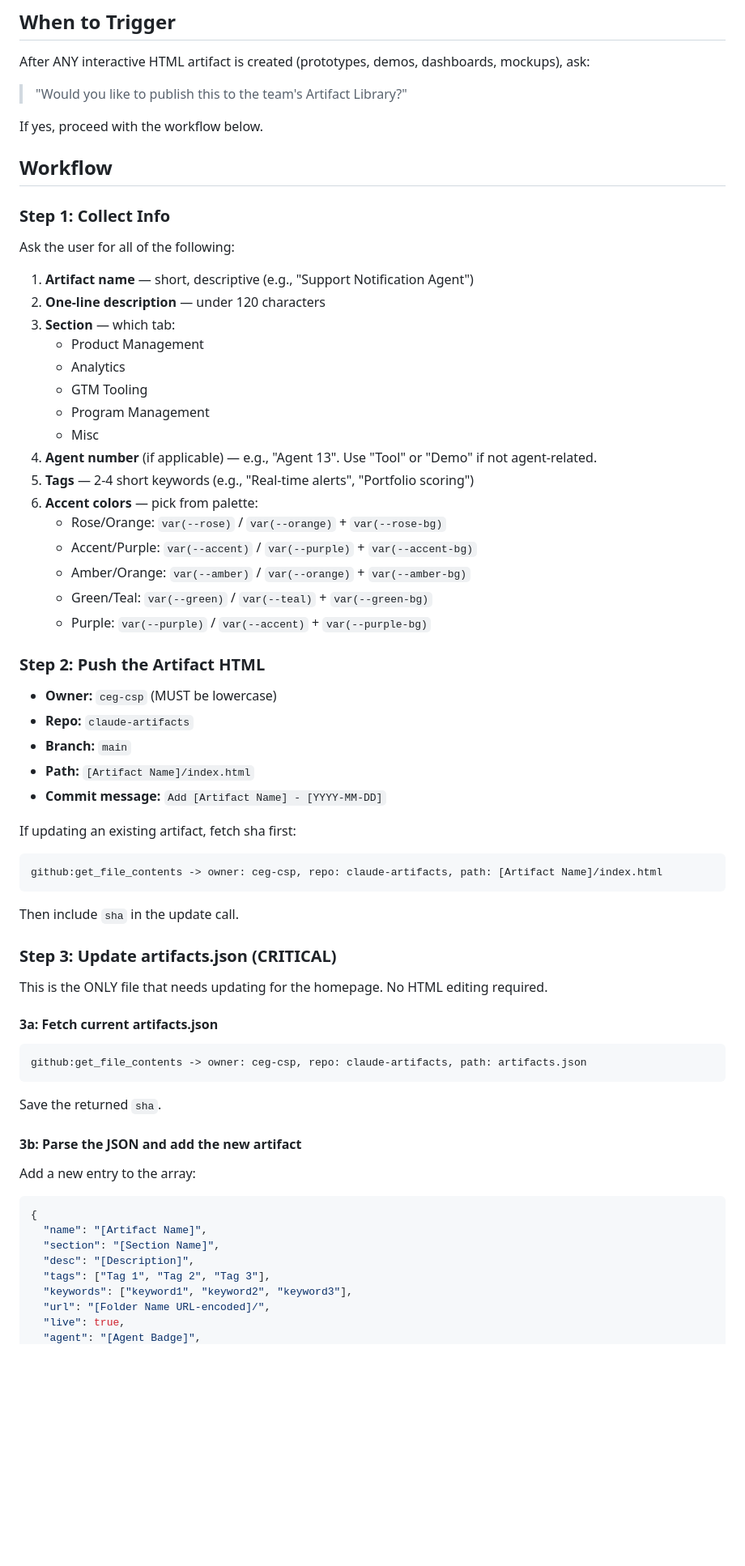
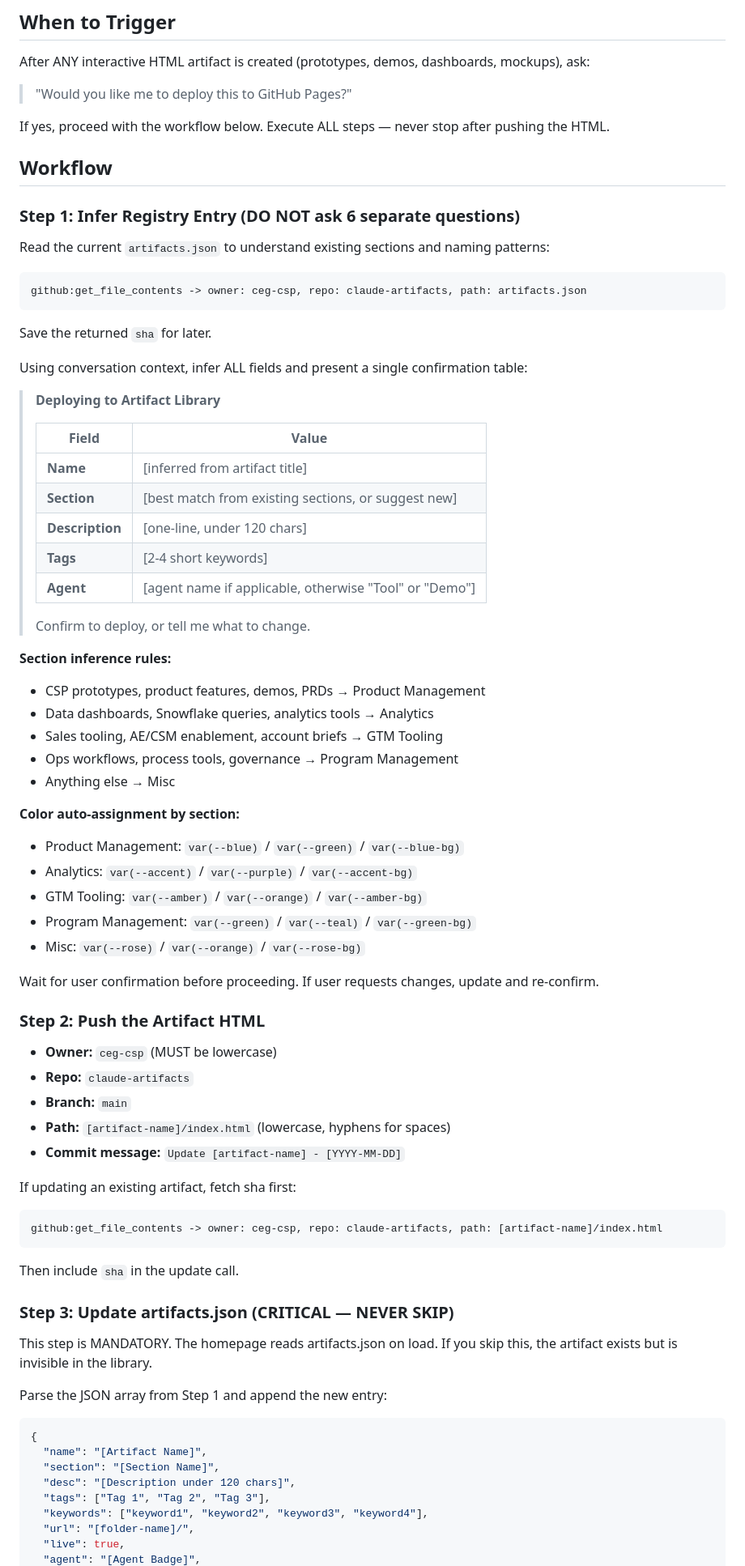
Before and after one commit to ceg-csp/claude-artifacts, a Markdown page: skill/SKILL.md, the part around one of its changes. Shown at 81% size. Rendered like a GitHub page; blank space fills up the shorter version.

Commit message:
Update SKILL.md - infer+confirm deploy flow, structured output with Shareable Link

````diff
--- a/skill/SKILL.md
+++ b/skill/SKILL.md
@@ -11,67 +11,79 @@ This skill automates publishing interactive artifacts to the CSP team's shared l
 
 After ANY interactive HTML artifact is created (prototypes, demos, dashboards, mockups), ask:
 
-> "Would you like to publish this to the team's Artifact Library?"
+> "Would you like me to deploy this to GitHub Pages?"
 
-If yes, proceed with the workflow below.
+If yes, proceed with the workflow below. Execute ALL steps — never stop after pushing the HTML.
 
 ## Workflow
 
-### Step 1: Collect Info
+### Step 1: Infer Registry Entry (DO NOT ask 6 separate questions)
 
-Ask the user for all of the following:
+Read the current `artifacts.json` to understand existing sections and naming patterns:
 
-1. **Artifact name** — short, descriptive (e.g., "Support Notification Agent")
-2. **One-line description** — under 120 characters
-3. **Section** — which tab:
-   - Product Management
-   - Analytics
-   - GTM Tooling
-   - Program Management
-   - Misc
-4. **Agent number** (if applicable) — e.g., "Agent 13". Use "Tool" or "Demo" if not agent-related.
-5. **Tags** — 2-4 short keywords (e.g., "Real-time alerts", "Portfolio scoring")
-6. **Accent colors** — pick from palette:
-   - Rose/Orange: `var(--rose)` / `var(--orange)` + `var(--rose-bg)`
-   - Accent/Purple: `var(--accent)` / `var(--purple)` + `var(--accent-bg)`
-   - Amber/Orange: `var(--amber)` / `var(--orange)` + `var(--amber-bg)`
-   - Green/Teal: `var(--green)` / `var(--teal)` + `var(--green-bg)`
-   - Purple: `var(--purple)` / `var(--accent)` + `var(--purple-bg)`
+```
+github:get_file_contents -> owner: ceg-csp, repo: claude-artifacts, path: artifacts.json
+```
+
+Save the returned `sha` for later.
+
+Using conversation context, infer ALL fields and present a single confirmation table:
+
+> **Deploying to Artifact Library**
+>
+> | Field | Value |
+> |---|---|
+> | **Name** | [inferred from artifact title] |
+> | **Section** | [best match from existing sections, or suggest new] |
+> | **Description** | [one-line, under 120 chars] |
+> | **Tags** | [2-4 short keywords] |
+> | **Agent** | [agent name if applicable, otherwise "Tool" or "Demo"] |
+>
+> Confirm to deploy, or tell me what to change.
+
+**Section inference rules:**
+- CSP prototypes, product features, demos, PRDs → Product Management
+- Data dashboards, Snowflake queries, analytics tools → Analytics
+- Sales tooling, AE/CSM enablement, account briefs → GTM Tooling
+- Ops workflows, process tools, governance → Program Management
+- Anything else → Misc
+
+**Color auto-assignment by section:**
+- Product Management: `var(--blue)` / `var(--green)` / `var(--blue-bg)`
+- Analytics: `var(--accent)` / `var(--purple)` / `var(--accent-bg)`
+- GTM Tooling: `var(--amber)` / `var(--orange)` / `var(--amber-bg)`
+- Program Management: `var(--green)` / `var(--teal)` / `var(--green-bg)`
+- Misc: `var(--rose)` / `var(--orange)` / `var(--rose-bg)`
+
+Wait for user confirmation before proceeding. If user requests changes, update and re-confirm.
 
 ### Step 2: Push the Artifact HTML
 
 - **Owner:** `ceg-csp` (MUST be lowercase)
 - **Repo:** `claude-artifacts`
 - **Branch:** `main`
-- **Path:** `[Artifact Name]/index.html`
-- **Commit message:** `Add [Artifact Name] - [YYYY-MM-DD]`
+- **Path:** `[artifact-name]/index.html` (lowercase, hyphens for spaces)
+- **Commit message:** `Update [artifact-name] - [YYYY-MM-DD]`
 
 If updating an existing artifact, fetch sha first:
 ```
-github:get_file_contents -> owner: ceg-csp, repo: claude-artifacts, path: [Artifact Name]/index.html
+github:get_file_contents -> owner: ceg-csp, repo: claude-artifacts, path: [artifact-name]/index.html
 ```
 Then include `sha` in the update call.
 
-### Step 3: Update artifacts.json (CRITICAL)
+### Step 3: Update artifacts.json (CRITICAL — NEVER SKIP)
 
-This is the ONLY file that needs updating for the homepage. No HTML editing required.
+This step is MANDATORY. The homepage reads artifacts.json on load. If you skip this, the artifact exists but is invisible in the library.
 
-#### 3a: Fetch current artifacts.json
-```
-github:get_file_contents -> owner: ceg-csp, repo: claude-artifacts, path: artifacts.json
-```
-Save the returned `sha`.
+Parse the JSON array from Step 1 and append the new entry:
 
-#### 3b: Parse the JSON and add the new artifact
-
-Add a new entry to the array:
 ```json
 {
   "name": "[Artifact Name]",
   "section": "[Section Name]",
-  "desc": "[Description]",
+  "desc": "[Description under 120 chars]",
   "tags": ["Tag 1", "Tag 2", "Tag 3"],
-  "keywords": ["keyword1", "keyword2", "keyword3"],
-  "url": "[Folder Name URL-encoded]/",
+  "keywords": ["keyword1", "keyword2", "keyword3", "keyword4"],
+  "url": "[folder-name]/",
   "live": true,
   "agent": "[Agent Badge]",
````
Also changed, not shown: other parts of skill/SKILL.md (+24 -17 lines).
